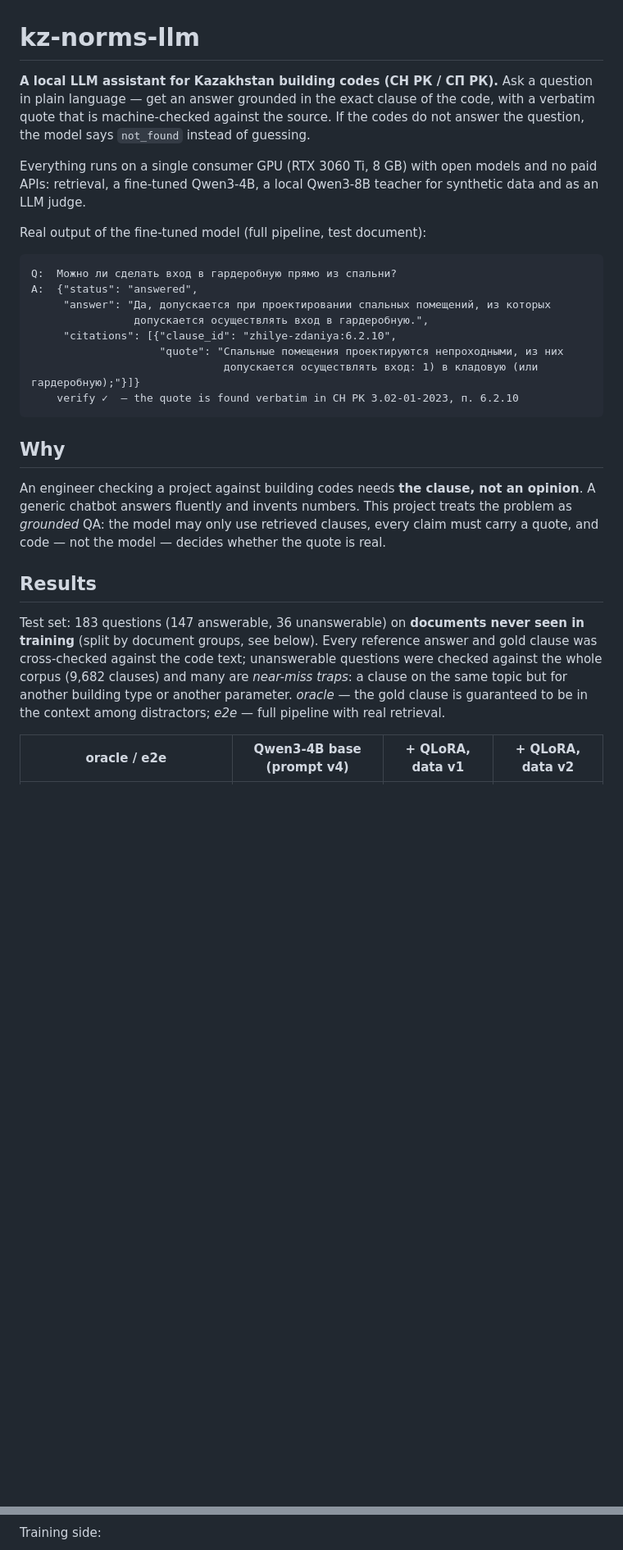
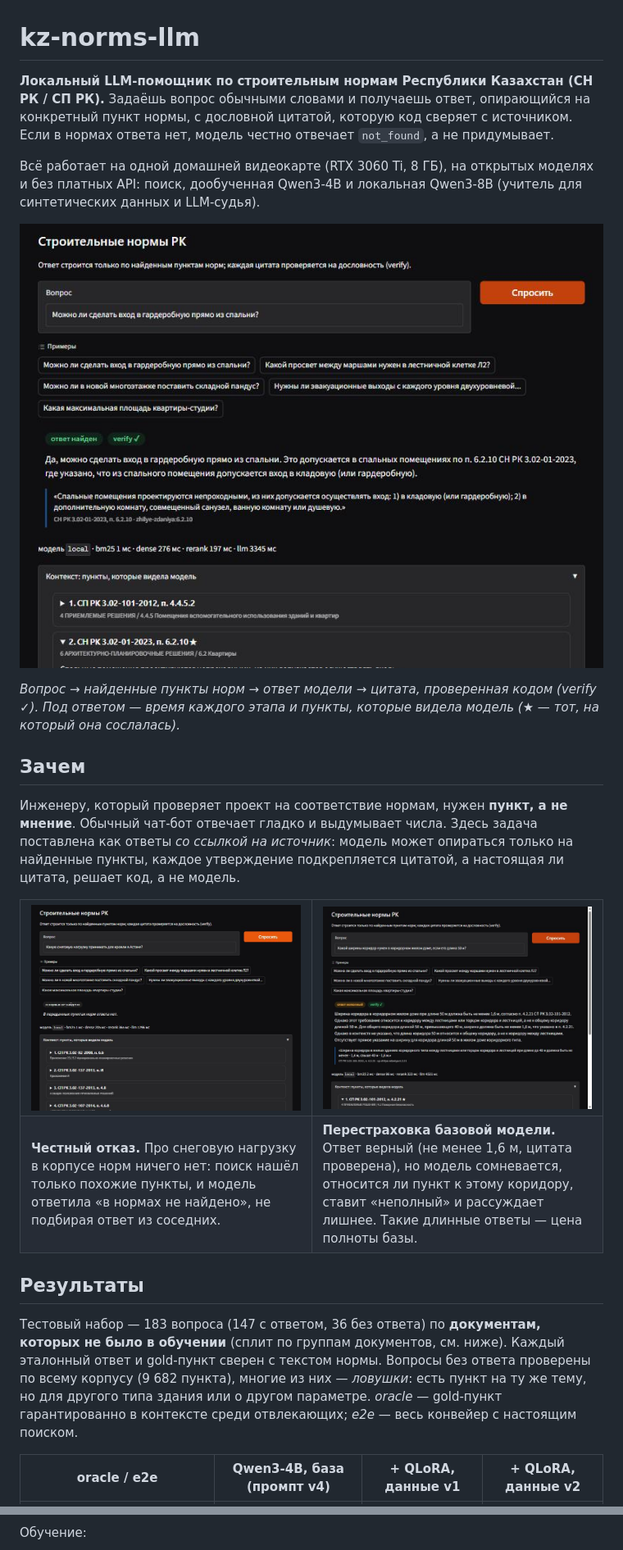
Before and after one commit to BektassovAlisher/kz-norms-llm, a Markdown page: README.md, 2 parts joined by grey strips. Shown at 82% size. Rendered like a GitHub page; pictures changed too: docs/img/ui_answer.jpg (added), docs/img/ui_not_found.jpg (added), docs/img/ui_partial.jpg (added); blank space fills up the shorter version.

Commit message:
Добавил README

````diff
--- a/README.md
+++ b/README.md
@@ -1,42 +1,50 @@
 # kz-norms-llm
 
-**A local LLM assistant for Kazakhstan building codes (СН РК / СП РК).** Ask a question in
-plain language — get an answer grounded in the exact clause of the code, with a verbatim
-quote that is machine-checked against the source. If the codes do not answer the question,
-the model says `not_found` instead of guessing.
+**Локальный LLM-помощник по строительным нормам Республики Казахстан (СН РК / СП РК).**
+Задаёшь вопрос обычными словами и получаешь ответ, опирающийся на конкретный пункт нормы,
+с дословной цитатой, которую код сверяет с источником. Если в нормах ответа нет, модель
+честно отвечает `not_found`, а не придумывает.
 
-Everything runs on a single consumer GPU (RTX 3060 Ti, 8 GB) with open models and no paid APIs:
-retrieval, a fine-tuned Qwen3-4B, a local Qwen3-8B teacher for synthetic data and as an
-LLM judge.
+Всё работает на одной домашней видеокарте (RTX 3060 Ti, 8 ГБ), на открытых моделях и без
+платных API: поиск, дообученная Qwen3-4B и локальная Qwen3-8B (учитель для синтетических
+данных и LLM-судья).
 
-Real output of the fine-tuned model (full pipeline, test document):
+![Ответ с цитатой и проверкой verify](docs/img/ui_answer.jpg)
 
-```
-Q:  Можно ли сделать вход в гардеробную прямо из спальни?
-A:  {"status": "answered",
-     "answer": "Да, допускается при проектировании спальных помещений, из которых
-                допускается осуществлять вход в гардеробную.",
-     "citations": [{"clause_id": "zhilye-zdaniya:6.2.10",
-                    "quote": "Спальные помещения проектируются непроходными, из них
-                              допускается осуществлять вход: 1) в кладовую (или гардеробную);"}]}
-    verify ✓  — the quote is found verbatim in СН РК 3.02-01-2023, п. 6.2.10
-```
+*Вопрос → найденные пункты норм → ответ модели → цитата, проверенная кодом (verify ✓).
+Под ответом — время каждого этапа и пункты, которые видела модель (★ — тот, на который
+она сослалась).*
 
-## Why
+## Зачем
 
-An engineer checking a project against building codes needs **the clause, not an opinion**.
-A generic chatbot answers fluently and invents numbers. This project treats the problem as
-*grounded* QA: the model may only use retrieved clauses, every claim must carry a quote, and
-code — not the model — decides whether the quote is real.
+Инженеру, который проверяет проект на соответствие нормам, нужен **пункт, а не мнение**.
+Обычный чат-бот отвечает гладко и выдумывает числа. Здесь задача поставлена как ответы
+*со ссылкой на источник*: модель может опираться только на найденные пункты, каждое
+утверждение подкрепляется цитатой, а настоящая ли цитата, решает код, а не модель.
 
-## Results
+<table>
+<tr>
+<td width="50%"><img src="docs/img/ui_not_found.jpg" alt="Честный отказ"></td>
+<td width="50%"><img src="docs/img/ui_partial.jpg" alt="Неполный ответ"></td>
+</tr>
+<tr>
+<td><b>Честный отказ.</b> Про снеговую нагрузку в корпусе норм ничего нет: поиск нашёл
+только похожие пункты, и модель ответила «в нормах не найдено», не подбирая ответ из
+соседних.</td>
+<td><b>Перестраховка базовой модели.</b> Ответ верный (не менее 1,6 м, цитата проверена),
+но модель сомневается, относится ли пункт к этому коридору, ставит «неполный» и
+рассуждает лишнее. Такие длинные ответы — цена полноты базы.</td>
+</tr>
+</table>
 
-Test set: 183 questions (147 answerable, 36 unanswerable) on **documents never seen in
-training** (split by document groups, see below). Every reference answer and gold clause
-was cross-checked against the code text; unanswerable questions were checked against the
-whole corpus (9,682 clauses) and many are *near-miss traps*: a clause on the same topic but
-for another building type or another parameter. *oracle* — the gold clause is guaranteed to
-be in the context among distractors; *e2e* — full pipeline with real retrieval.
+## Результаты
 
-| oracle / e2e | Qwen3-4B base (prompt v4) | + QLoRA, data v1 | + QLoRA, data v2 |
+Тестовый набор — 183 вопроса (147 с ответом, 36 без ответа) по **документам, которых не
+было в обучении** (сплит по группам документов, см. ниже). Каждый эталонный ответ и
+gold-пункт сверен с текстом нормы. Вопросы без ответа проверены по всему корпусу
+(9 682 пункта), многие из них — *ловушки*: есть пункт на ту же тему, но для другого типа
+здания или о другом параметре. *oracle* — gold-пункт гарантированно в контексте среди
+отвлекающих; *e2e* — весь конвейер с настоящим поиском.
+
+| oracle / e2e | Qwen3-4B, база (промпт v4) | + QLoRA, данные v1 | + QLoRA, данные v2 |
 |---|---|---|---|
@@ -87,6 +94,6 @@ flowchart LR
 ```
 
-Training side:
+Обучение:
 
 ```mermaid
 flowchart LR
````
Also changed, not shown: other parts of README.md (+87 -111 lines).
